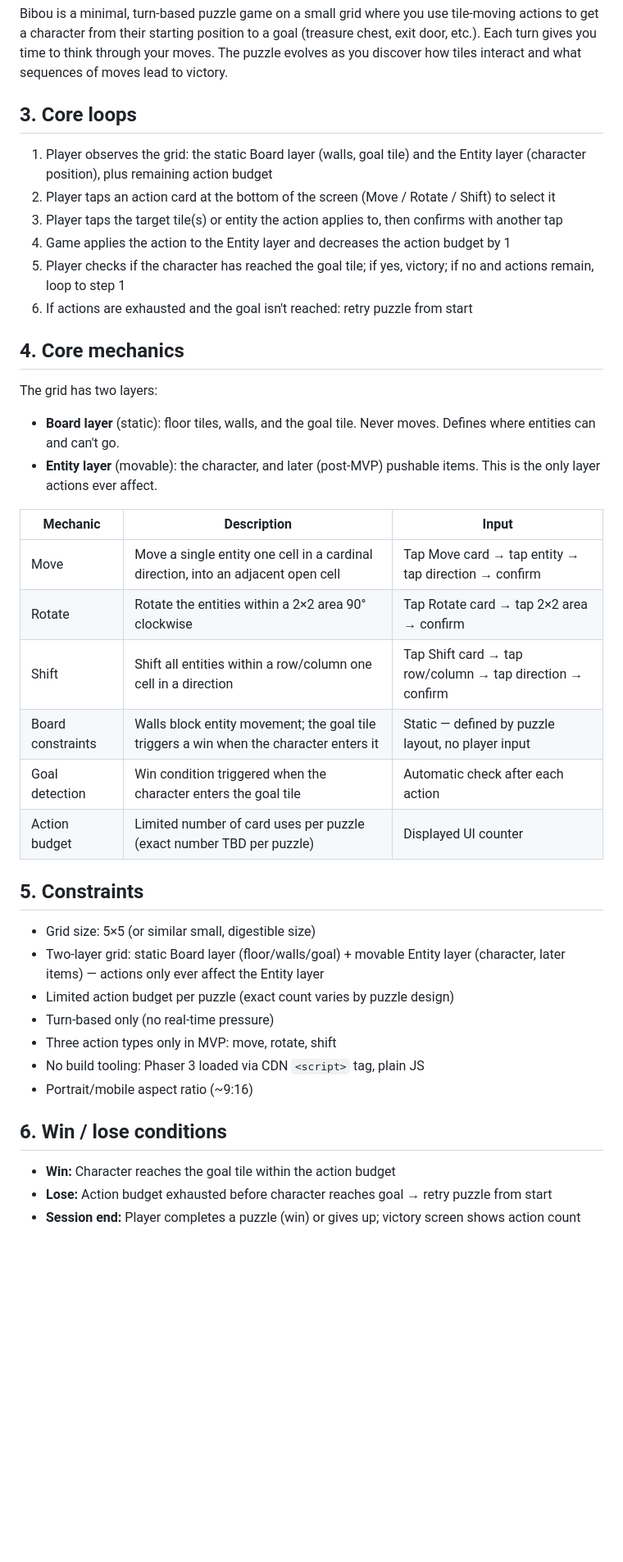
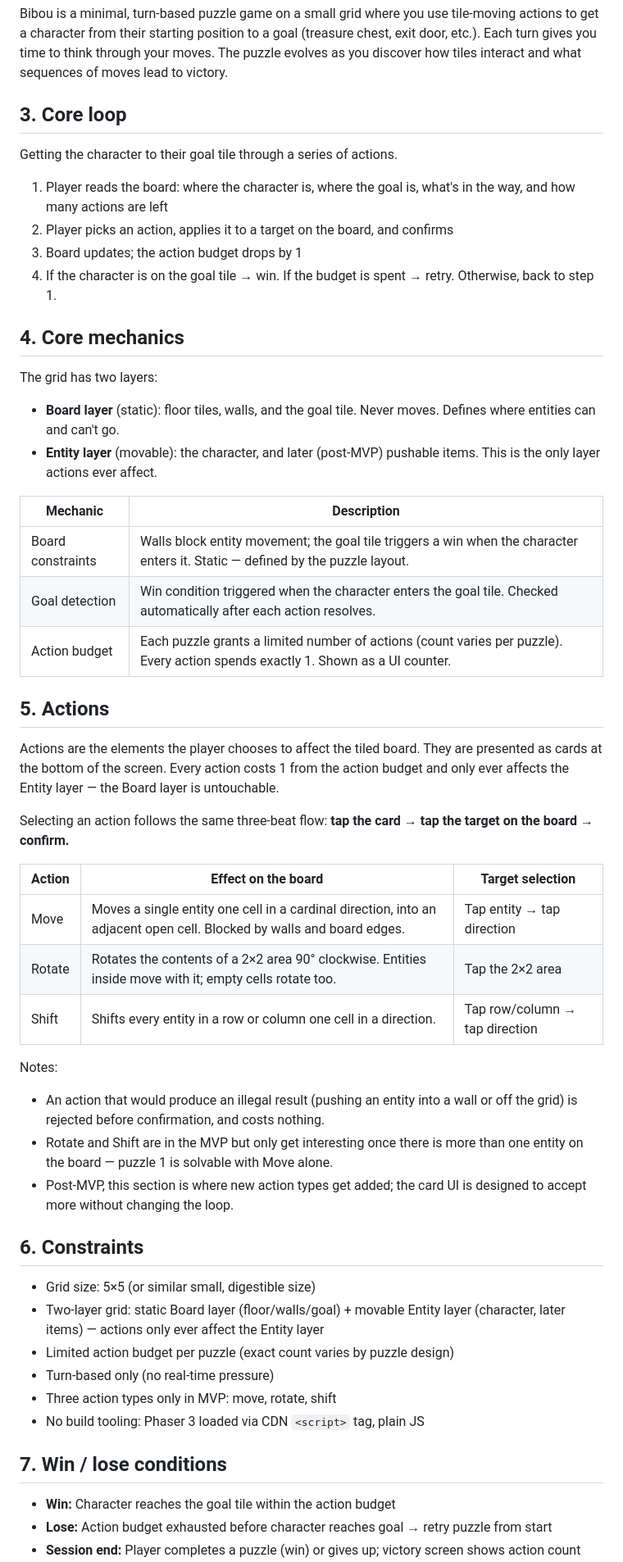
Before and after one commit to FabienDeshayes/gaming-sandbox, a Markdown page: games/bibou/DESIGN.md, the part around one of its changes. Shown at 82% size. GitHub-like rendering; blank space fills up the shorter version.

Commit message:
Split actions into their own section, tighten core loop
- Core loop reduced to the single loop we've actually defined: character reaches
  goal through a series of actions
- Removed Move/Rotate/Shift from mechanics; mechanics now covers the two-layer
  grid, board constraints, goal detection and action budget only
- New Actions section: actions are player-chosen elements that affect the tiled
  board, with the card selection flow and per-action effects
- Renumbered sections 6-12 to accommodate the new section
- Dropped the duplicate portrait/9:16 note from Constraints; it stays in Tech notes

Co-Authored-By: Claude Opus 5 <noreply@anthropic.com>
Claude-Session: https://claude.ai/code/session_01RBPp1TYfzcvsrAGw6b9gBd

```diff
--- a/games/bibou/DESIGN.md
+++ b/games/bibou/DESIGN.md
@@ -10,14 +10,14 @@ A turn-based grid puzzle game where you rearrange tiles to guide a character to
 
 Bibou is a minimal, turn-based puzzle game on a small grid where you use tile-moving actions to get a character from their starting position to a goal (treasure chest, exit door, etc.). Each turn gives you time to think through your moves. The puzzle evolves as you discover how tiles interact and what sequences of moves lead to victory.
 
-## 3. Core loops
+## 3. Core loop
 
-1. Player observes the grid: the static Board layer (walls, goal tile) and the Entity layer (character position), plus remaining action budget
-2. Player taps an action card at the bottom of the screen (Move / Rotate / Shift) to select it
-3. Player taps the target tile(s) or entity the action applies to, then confirms with another tap
-4. Game applies the action to the Entity layer and decreases the action budget by 1
-5. Player checks if the character has reached the goal tile; if yes, victory; if no and actions remain, loop to step 1
-6. If actions are exhausted and the goal isn't reached: retry puzzle from start
+Getting the character to their goal tile through a series of actions.
+
+1. Player reads the board: where the character is, where the goal is, what's in the way, and how many actions are left
+2. Player picks an action, applies it to a target on the board, and confirms
+3. Board updates; the action budget drops by 1
+4. If the character is on the goal tile → win. If the budget is spent → retry. Otherwise, back to step 1.
 
 ## 4. Core mechanics
 
@@ -25,16 +25,30 @@ The grid has two layers:
 - **Board layer** (static): floor tiles, walls, and the goal tile. Never moves. Defines where entities can and can't go.
 - **Entity layer** (movable): the character, and later (post-MVP) pushable items. This is the only layer actions ever affect.
 
-| Mechanic | Description | Input |
+| Mechanic | Description |
+|---|---|
+| Board constraints | Walls block entity movement; the goal tile triggers a win when the character enters it. Static — defined by the puzzle layout. |
+| Goal detection | Win condition triggered when the character enters the goal tile. Checked automatically after each action resolves. |
+| Action budget | Each puzzle grants a limited number of actions (count varies per puzzle). Every action spends exactly 1. Shown as a UI counter. |
+
+## 5. Actions
+
+Actions are the elements the player chooses to affect the tiled board. They are presented as cards at the bottom of the screen. Every action costs 1 from the action budget and only ever affects the Entity layer — the Board layer is untouchable.
+
+Selecting an action follows the same three-beat flow: **tap the card → tap the target on the board → confirm.**
+
+| Action | Effect on the board | Target selection |
 |---|---|---|
-| Move | Move a single entity one cell in a cardinal direction, into an adjacent open cell | Tap Move card → tap entity → tap direction → confirm |
-| Rotate | Rotate the entities within a 2×2 area 90° clockwise | Tap Rotate card → tap 2×2 area → confirm |
-| Shift | Shift all entities within a row/column one cell in a direction | Tap Shift card → tap row/column → tap direction → confirm |
-| Board constraints | Walls block entity movement; the goal tile triggers a win when the character enters it | Static — defined by puzzle layout, no player input |
-| Goal detection | Win condition triggered when the character enters the goal tile | Automatic check after each action |
-| Action budget | Limited number of card uses per puzzle (exact number TBD per puzzle) | Displayed UI counter |
+| Move | Moves a single entity one cell in a cardinal direction, into an adjacent open cell. Blocked by walls and board edges. | Tap entity → tap direction |
+| Rotate | Rotates the contents of a 2×2 area 90° clockwise. Entities inside move with it; empty cells rotate too. | Tap the 2×2 area |
+| Shift | Shifts every entity in a row or column one cell in a direction. | Tap row/column → tap direction |
 
-## 5. Constraints
+Notes:
+- An action that would produce an illegal result (pushing an entity into a wall or off the grid) is rejected before confirmation, and costs nothing.
+- Rotate and Shift are in the MVP but only get interesting once there is more than one entity on the board — puzzle 1 is solvable with Move alone.
+- Post-MVP, this section is where new action types get added; the card UI is designed to accept more without changing the loop.
+
+## 6. Constraints
 
 - Grid size: 5×5 (or similar small, digestible size)
 - Two-layer grid: static Board layer (floor/walls/goal) + movable Entity layer (character, later items) — actions only ever affect the Entity layer
@@ -42,9 +56,8 @@ The grid has two layers:
 - Turn-based only (no real-time pressure)
 - Three action types only in MVP: move, rotate, shift
 - No build tooling: Phaser 3 loaded via CDN `<script>` tag, plain JS
-- Portrait/mobile aspect ratio (~9:16)
 
-## 6. Win / lose conditions
+## 7. Win / lose conditions
 
 - **Win:** Character reaches the goal tile within the action budget
 - **Lose:** Action budget exhausted before character reaches goal → retry puzzle from start
```
Also changed, not shown: other parts of games/bibou/DESIGN.md (+5 -5 lines).
